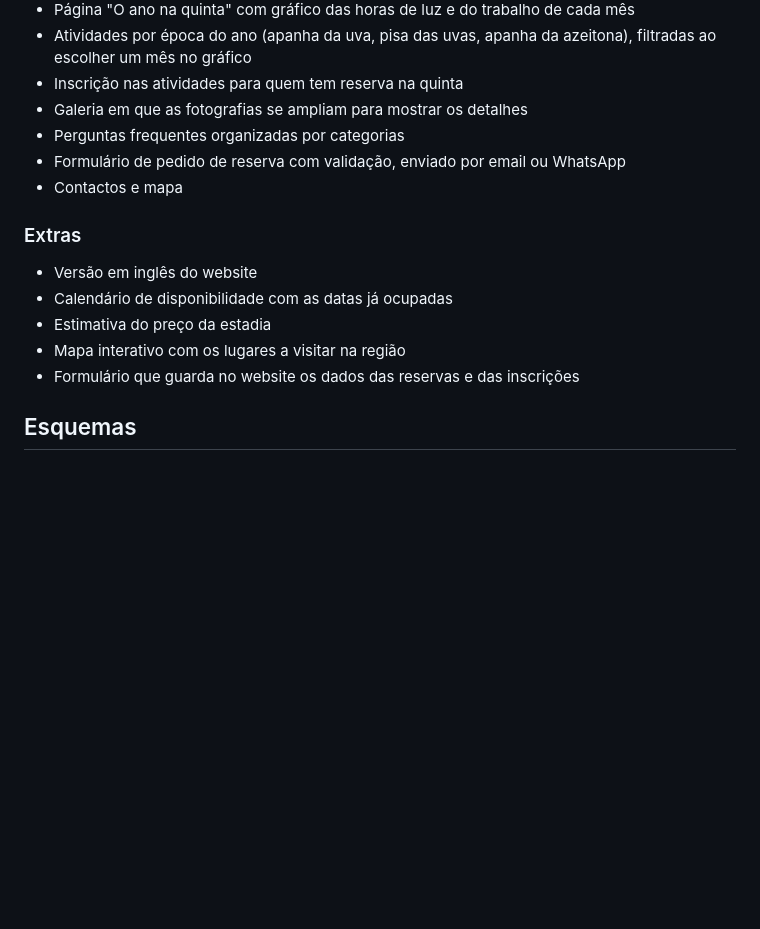
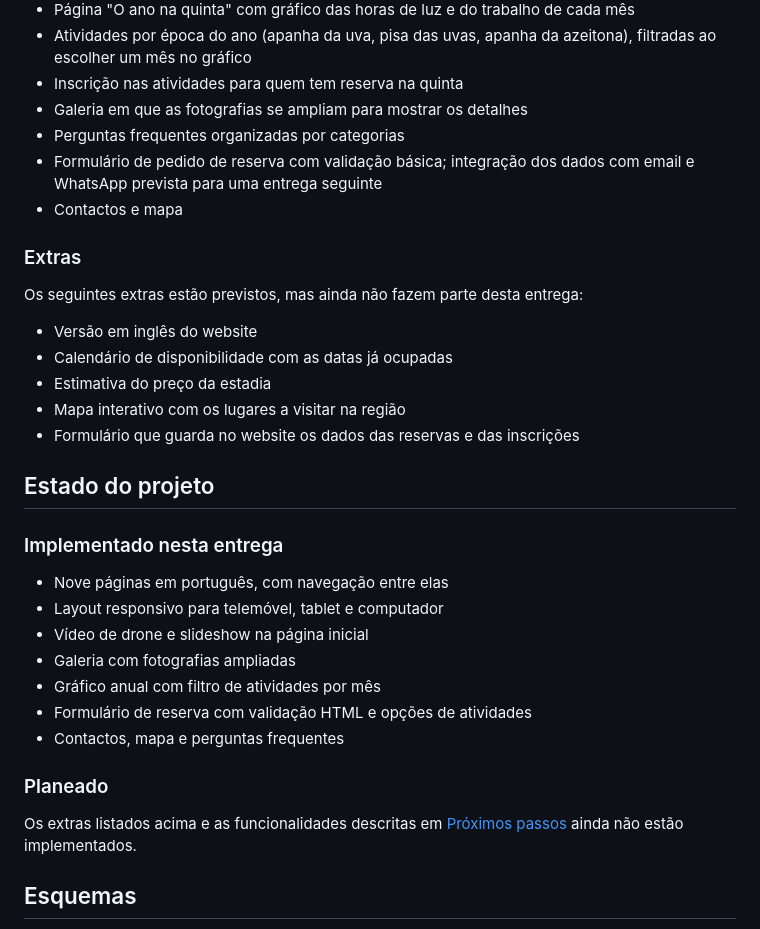
Before and after one commit to joaofilipesilva-data/quinta_santa_guilha, a Markdown page: README.md, the part around one of its changes. Drawn GitHub-style; blank space fills up the shorter version.

```diff
--- a/README.md
+++ b/README.md
@@ -47,16 +47,34 @@ Início ......................... apresentação da quinta e destaques das pági
 - Inscrição nas atividades para quem tem reserva na quinta
 - Galeria em que as fotografias se ampliam para mostrar os detalhes
 - Perguntas frequentes organizadas por categorias
-- Formulário de pedido de reserva com validação, enviado por email ou WhatsApp
+- Formulário de pedido de reserva com validação básica; integração dos dados com email e WhatsApp prevista para uma entrega seguinte
 - Contactos e mapa
 
 ### Extras
+
+Os seguintes extras estão previstos, mas ainda não fazem parte desta entrega:
 
 - Versão em inglês do website
 - Calendário de disponibilidade com as datas já ocupadas
 - Estimativa do preço da estadia
 - Mapa interativo com os lugares a visitar na região
 - Formulário que guarda no website os dados das reservas e das inscrições
+
+## Estado do projeto
+
+### Implementado nesta entrega
+
+- Nove páginas em português, com navegação entre elas
+- Layout responsivo para telemóvel, tablet e computador
+- Vídeo de drone e slideshow na página inicial
+- Galeria com fotografias ampliadas
+- Gráfico anual com filtro de atividades por mês
+- Formulário de reserva com validação HTML e opções de atividades
+- Contactos, mapa e perguntas frequentes
+
+### Planeado
+
+Os extras listados acima e as funcionalidades descritas em [Próximos passos](#próximos-passos) ainda não estão implementados.
 
 ## Esquemas
 
```
Also changed, not shown: other parts of README.md (+87 -2 lines).
